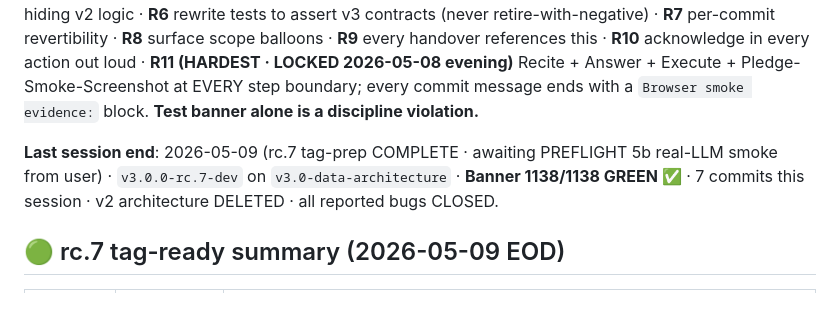
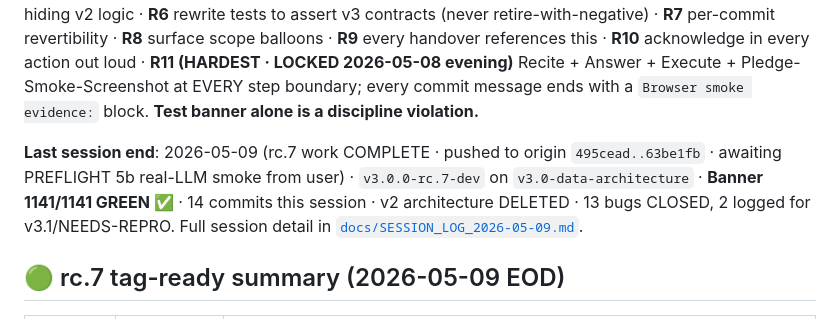
Before and after one commit to M-Alshamrani/dell-discovery-canvas, a Markdown page: HANDOFF.md, the part around the change. Rendered like a GitHub page.

```diff
--- a/HANDOFF.md
+++ b/HANDOFF.md
@@ -2,7 +2,7 @@
 
 **🔴 READ FIRST · Principal-architect discipline (LOCKED 2026-05-08, R11 added evening)**: every session, every commit, every handover. Full text in [`docs/PRINCIPAL_ARCHITECT_DISCIPLINE.md`](docs/PRINCIPAL_ARCHITECT_DISCIPLINE.md) (R0..R11) + tier-1 memory anchor `feedback_principal_architect_discipline.md`. Core rules: **R0** acknowledge "what would a principal architect do?" before non-trivial action · **R1** own-grep before delete · **R2** migrate consumers FIRST, delete LAST · **R3** Chrome MCP browser smoke at every commit boundary (test banner alone is NOT sufficient) · **R4** no v3-store backward-compat hacks · **R5** no fig-leaf test fixtures hiding v2 logic · **R6** rewrite tests to assert v3 contracts (never retire-with-negative) · **R7** per-commit revertibility · **R8** surface scope balloons · **R9** every handover references this · **R10** acknowledge in every action out loud · **R11 (HARDEST · LOCKED 2026-05-08 evening)** Recite + Answer + Execute + Pledge-Smoke-Screenshot at EVERY step boundary; every commit message ends with a `Browser smoke evidence:` block. **Test banner alone is a discipline violation.**
 
-**Last session end**: 2026-05-09 (rc.7 tag-prep COMPLETE · awaiting PREFLIGHT 5b real-LLM smoke from user) · `v3.0.0-rc.7-dev` on `v3.0-data-architecture` · **Banner 1138/1138 GREEN ✅** · 7 commits this session · v2 architecture DELETED · all reported bugs CLOSED.
+**Last session end**: 2026-05-09 (rc.7 work COMPLETE · pushed to origin `495cead..63be1fb` · awaiting PREFLIGHT 5b real-LLM smoke from user) · `v3.0.0-rc.7-dev` on `v3.0-data-architecture` · **Banner 1141/1141 GREEN ✅** · 14 commits this session · v2 architecture DELETED · 13 bugs CLOSED, 2 logged for v3.1/NEEDS-REPRO. Full session detail in [`docs/SESSION_LOG_2026-05-09.md`](docs/SESSION_LOG_2026-05-09.md).
 
 ## 🟢 rc.7 tag-ready summary (2026-05-09 EOD)
 
```
Also changed, not shown: docs/SESSION_LOG_2026-05-09.md (added, +173 -0 lines).
